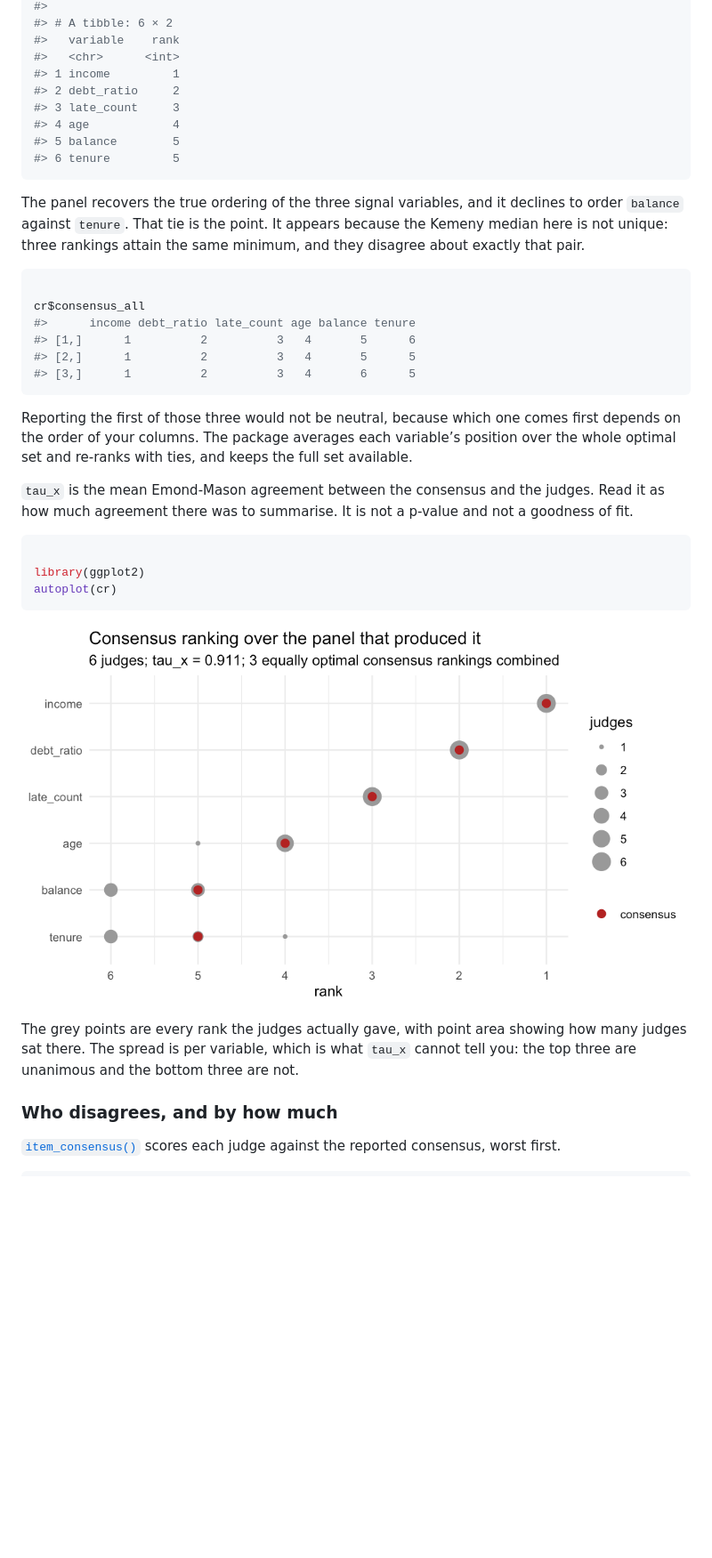
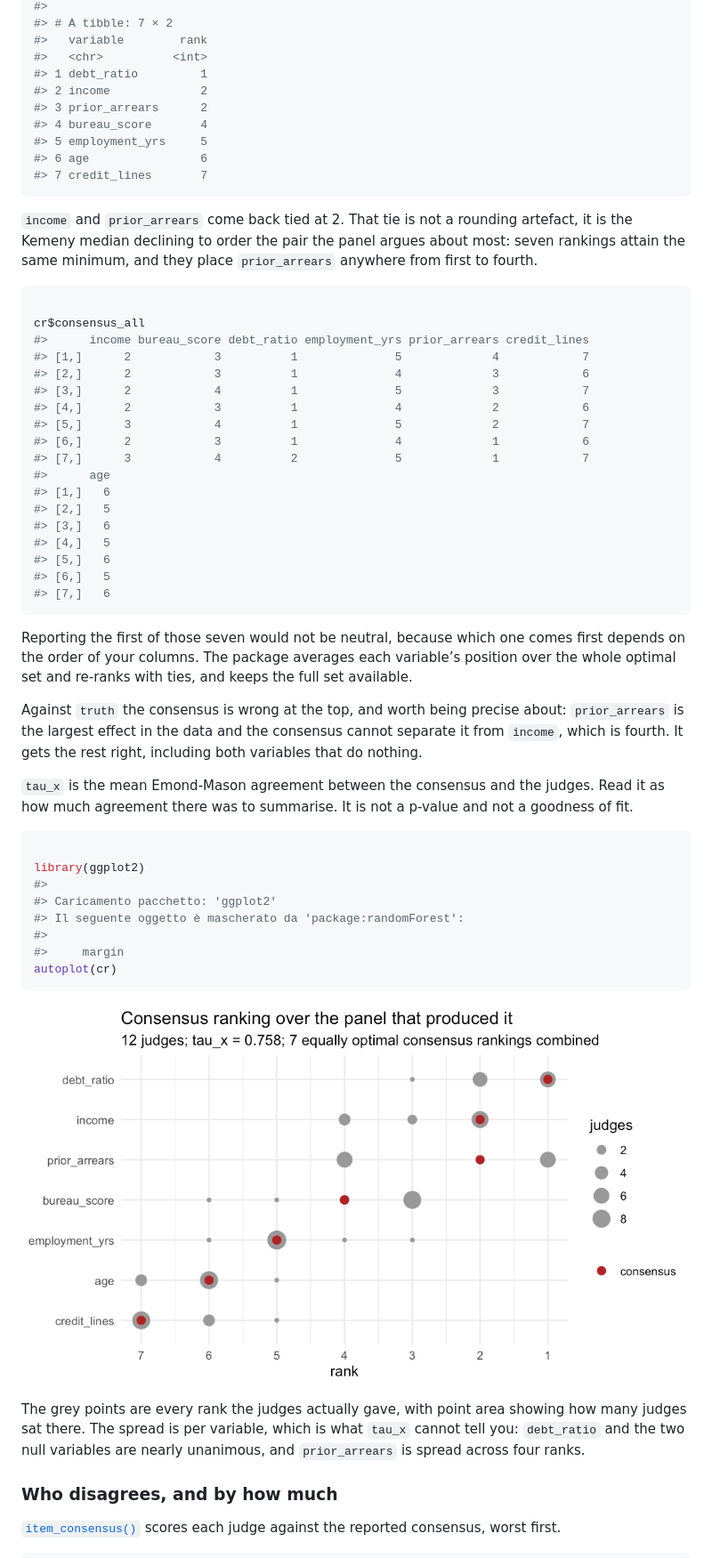
Before and after one commit to agostinognasso/rankimp, a Markdown page: index.md, the part around one of its changes. Shown at 89% size. Drawn GitHub-style; pictures changed too: reference/figures/README-plot_consensus-1.png; blank space fills up the shorter version.

````diff
--- a/index.md
+++ b/index.md
@@ -303,33 +300,51 @@ cr
 #>
-#> # A tibble: 6 × 2
-#>   variable    rank
-#>   <chr>      <int>
-#> 1 income         1
-#> 2 debt_ratio     2
-#> 3 late_count     3
-#> 4 age            4
-#> 5 balance        5
-#> 6 tenure         5
+#> # A tibble: 7 × 2
+#>   variable        rank
+#>   <chr>          <int>
+#> 1 debt_ratio         1
+#> 2 income             2
+#> 3 prior_arrears      2
+#> 4 bureau_score       4
+#> 5 employment_yrs     5
+#> 6 age                6
+#> 7 credit_lines       7
 ```
 
-The panel recovers the true ordering of the three signal variables, and
-it declines to order `balance` against `tenure`. That tie is the point.
-It appears because the Kemeny median here is not unique: three rankings
-attain the same minimum, and they disagree about exactly that pair.
+`income` and `prior_arrears` come back tied at 2. That tie is not a
+rounding artefact, it is the Kemeny median declining to order the pair
+the panel argues about most: seven rankings attain the same minimum, and
+they place `prior_arrears` anywhere from first to fourth.
 
 ``` r
 
 cr$consensus_all
-#>      income debt_ratio late_count age balance tenure
-#> [1,]      1          2          3   4       5      6
-#> [2,]      1          2          3   4       5      5
-#> [3,]      1          2          3   4       6      5
+#>      income bureau_score debt_ratio employment_yrs prior_arrears credit_lines
+#> [1,]      2            3          1              5             4            7
+#> [2,]      2            3          1              4             3            6
+#> [3,]      2            4          1              5             3            7
+#> [4,]      2            3          1              4             2            6
+#> [5,]      3            4          1              5             2            7
+#> [6,]      2            3          1              4             1            6
+#> [7,]      3            4          2              5             1            7
+#>      age
+#> [1,]   6
+#> [2,]   5
+#> [3,]   6
+#> [4,]   5
+#> [5,]   6
+#> [6,]   5
+#> [7,]   6
 ```
 
-Reporting the first of those three would not be neutral, because which
+Reporting the first of those seven would not be neutral, because which
 one comes first depends on the order of your columns. The package
 averages each variable’s position over the whole optimal set and
 re-ranks with ties, and keeps the full set available.
+
+Against `truth` the consensus is wrong at the top, and worth being
+precise about: `prior_arrears` is the largest effect in the data and the
+consensus cannot separate it from `income`, which is fourth. It gets the
+rest right, including both variables that do nothing.
 
 `tau_x` is the mean Emond-Mason agreement between the consensus and the
 judges. Read it as how much agreement there was to summarise. It is not
@@ -338,6 +353,11 @@ a p-value and not a goodness of fit.
 ``` r
 
 library(ggplot2)
+#>
+#> Caricamento pacchetto: 'ggplot2'
+#> Il seguente oggetto è mascherato da 'package:randomForest':
+#>
+#>     margin
 autoplot(cr)
 ```
 
@@ -345,8 +365,8 @@ autoplot(cr)
 
 The grey points are every rank the judges actually gave, with point area
 showing how many judges sat there. The spread is per variable, which is
-what `tau_x` cannot tell you: the top three are unanimous and the bottom
-three are not.
+what `tau_x` cannot tell you: `debt_ratio` and the two null variables
+are nearly unanimous, and `prior_arrears` is spread across four ranks.
 
 ### Who disagrees, and by how much
 
````
Also changed, not shown: other parts of index.md (+285 -219 lines), reference/autoplot.consensus_rank-1.png, reference/figures/README-plot_confsets-1.png, 4 other files.
